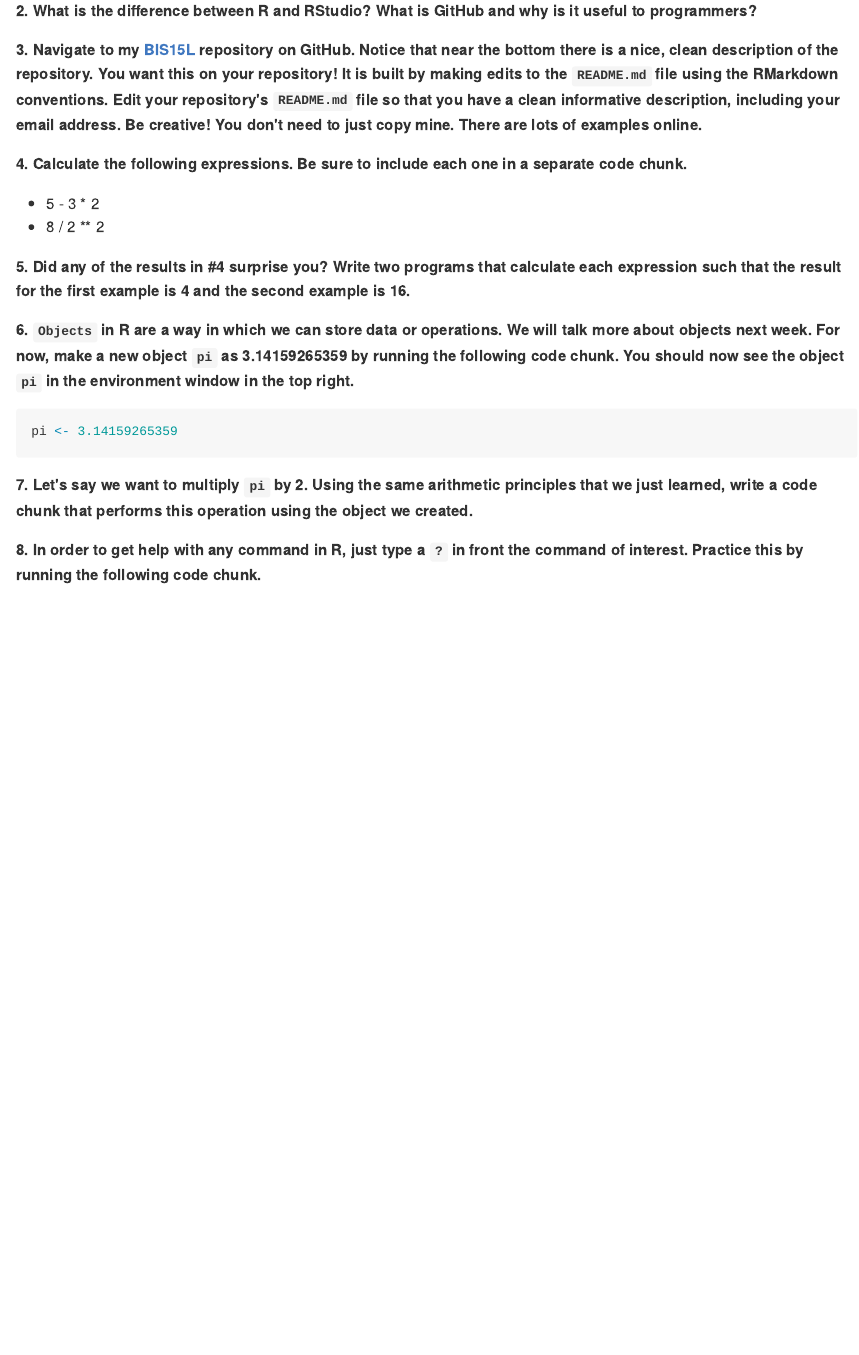
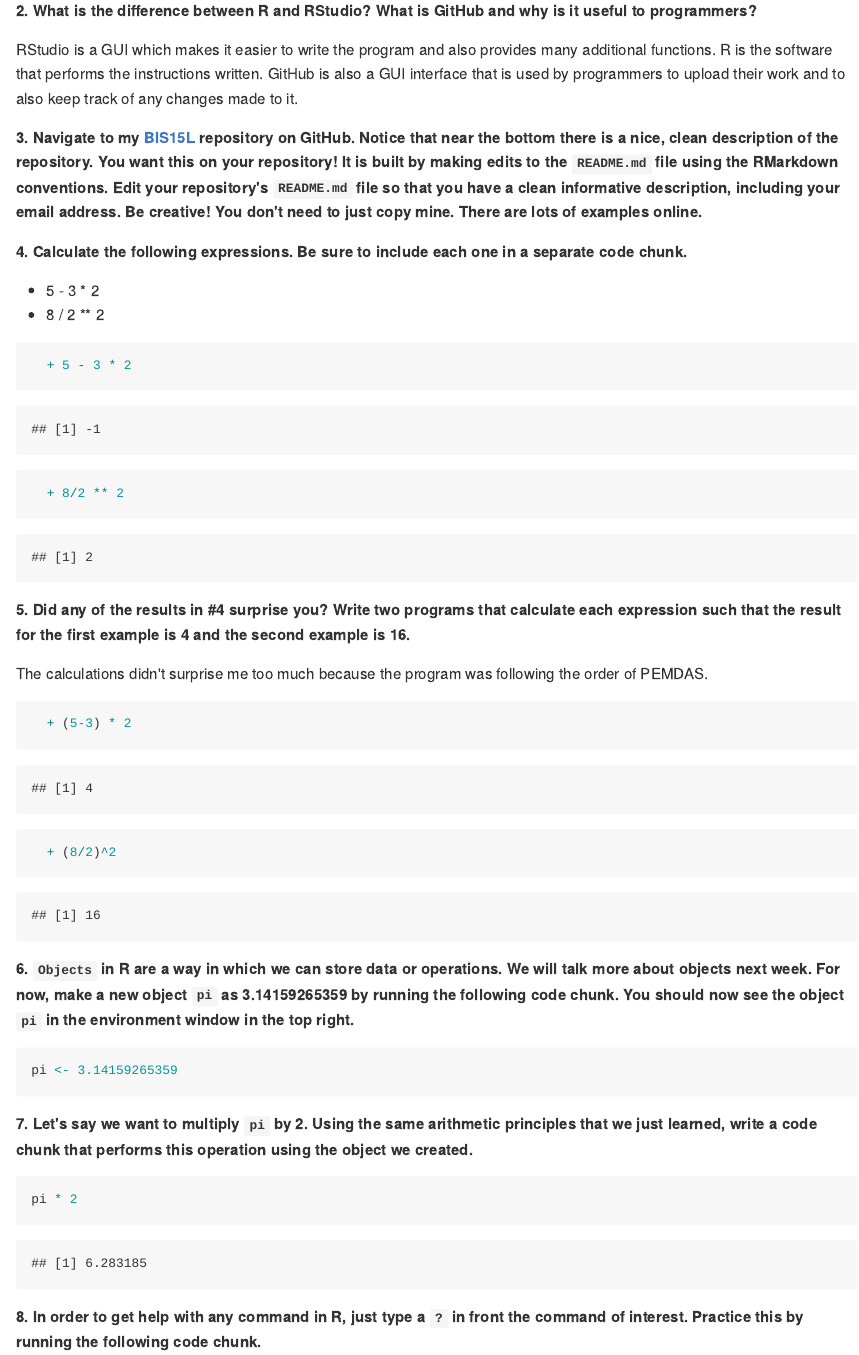
Before and after one commit to shefalisu/BIS15W2023_ssuresh, an R Markdown document (lab1/lab1_hw.Rmd): the page in a window 1100 px wide, from 270 px down. The pictures show the output file lab1/lab1_hw.md that the author committed with the source, drawn offline in the style of GitHub.

Commit message:
Add files via upload

````diff
--- a/lab1/lab1_hw.Rmd
+++ b/lab1/lab1_hw.Rmd
@@ -17,13 +17,26 @@ Make sure to use the formatting conventions of RMarkdown to make your report nea
 
 **2. What is the difference between R and RStudio? What is GitHub and why is it useful to programmers?**
 
+RStudio is a GUI which makes it easier to write the program and also provides many additional functions. R is the software that performs the instructions written. GitHub is also a GUI interface that is used by programmers to upload their work and to also keep track of any changes made to it.
+
 **3. Navigate to my [BIS15L](https://github.com/jmledford3115/BIS15LW2022_jledford) repository on GitHub. Notice that near the bottom there is a nice, clean description of the repository. You want this on your repository! It is built by making edits to the `README.md` file using the RMarkdown conventions. Edit your repository's `README.md` file so that you have a clean informative description, including your email address. Be creative! You don't need to just copy mine. There are lots of examples online.**
 
 **4. Calculate the following expressions. Be sure to include each one in a separate code chunk.**
   + 5 - 3 * 2
   + 8 / 2 ** 2
+```{r}
+  + 5 - 3 * 2
+  + 8/2 ** 2
+```
 
 **5. Did any of the results in #4 surprise you? Write two programs that calculate each expression such that the result for the first example is 4 and the second example is 16.**
+
+The calculations didn't surprise me too much because the program was following the order of PEMDAS.
+
+```{r}
+  + (5-3) * 2
+  + (8/2)^2
+```
 
 **6. `Objects` in R are a way in which we can store data or operations. We will talk more about objects next week. For now, make a new object `pi` as 3.14159265359 by running the following code chunk. You should now see the object `pi` in the environment window in the top right.**
 ```{r}
@@ -31,6 +44,10 @@ pi <- 3.14159265359
 ```
 
 **7. Let's say we want to multiply `pi` by 2. Using the same arithmetic principles that we just learned, write a code chunk that performs this operation using the object we created.**
+
+```{r}
+pi * 2
+```
 
 **8. In order to get help with any command in R, just type a `?` in front the command of interest. Practice this by running the following code chunk.**
 ```{r}
````
Also changed, not shown: lab1/lab1_hw.html (added), lab1/lab1_hw.md, lab1/lab1_hw.Rmd (10 more changed lines).
